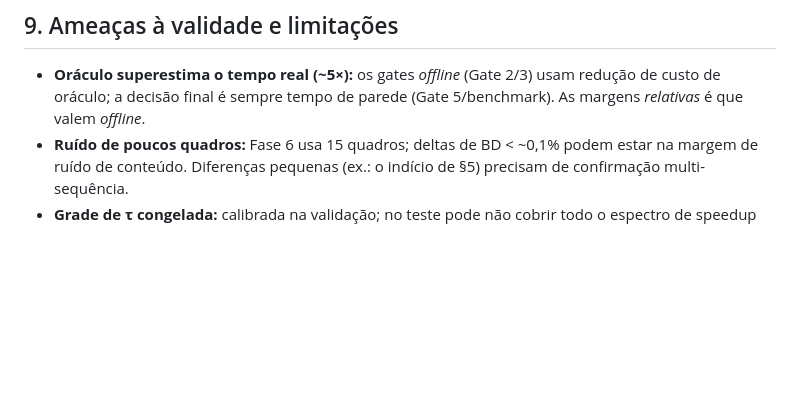
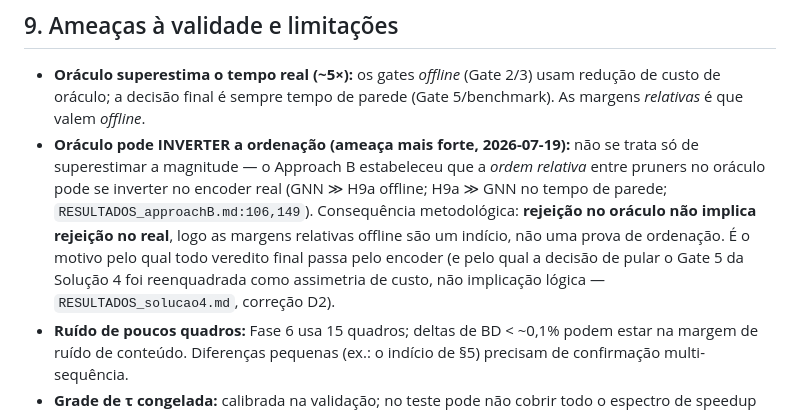
Before and after one commit to chiarorosa/docker-libaom, a Markdown page: docs/SINTESE_resultados_metodologia.md, the part around the change. GitHub-like rendering; blank space fills up the shorter version.

Commit message:
docs: registrar a ameaca de inversao do oraculo no SINTESE secao 9 (D5)
A secao 9 registrava apenas "o oraculo superestima o tempo real (~5x)". Faltava
a ameaca mais forte que o proprio projeto estabeleceu: o oraculo pode INVERTER a
ordenacao relativa entre pruners (Approach B: GNN >> H9a offline, H9a >> GNN no
real; RESULTADOS_approachB.md:106,149). Consequencia: rejeicao offline nao
implica rejeicao real -- por isso todo veredito final passa pelo encoder. Fecha
o gancho logico da correcao D2 em RESULTADOS_solucao4.md.

```diff
--- a/docs/SINTESE_resultados_metodologia.md
+++ b/docs/SINTESE_resultados_metodologia.md
@@ -499,6 +499,15 @@ speedup agregado; média das sequências). Ver §4–§6 para as tabelas por cen
 - **Oráculo superestima o tempo real (~5×):** os gates *offline* (Gate 2/3) usam
   redução de custo de oráculo; a decisão final é sempre tempo de parede
   (Gate 5/benchmark). As margens *relativas* é que valem *offline*.
+- **Oráculo pode INVERTER a ordenação (ameaça mais forte, 2026-07-19):** não se
+  trata só de superestimar a magnitude — o Approach B estabeleceu que a *ordem
+  relativa* entre pruners no oráculo pode se inverter no encoder real (GNN ≫ H9a
+  offline; H9a ≫ GNN no tempo de parede; `RESULTADOS_approachB.md:106,149`).
+  Consequência metodológica: **rejeição no oráculo não implica rejeição no real**,
+  logo as margens relativas offline são um indício, não uma prova de ordenação. É
+  o motivo pelo qual todo veredito final passa pelo encoder (e pelo qual a decisão
+  de pular o Gate 5 da Solução 4 foi reenquadrada como assimetria de custo, não
+  implicação lógica — `RESULTADOS_solucao4.md`, correção D2).
 - **Ruído de poucos quadros:** Fase 6 usa 15 quadros; deltas de BD < ~0,1% podem
   estar na margem de ruído de conteúdo. Diferenças pequenas (ex.: o indício de
   §5) precisam de confirmação multi-sequência.
```
